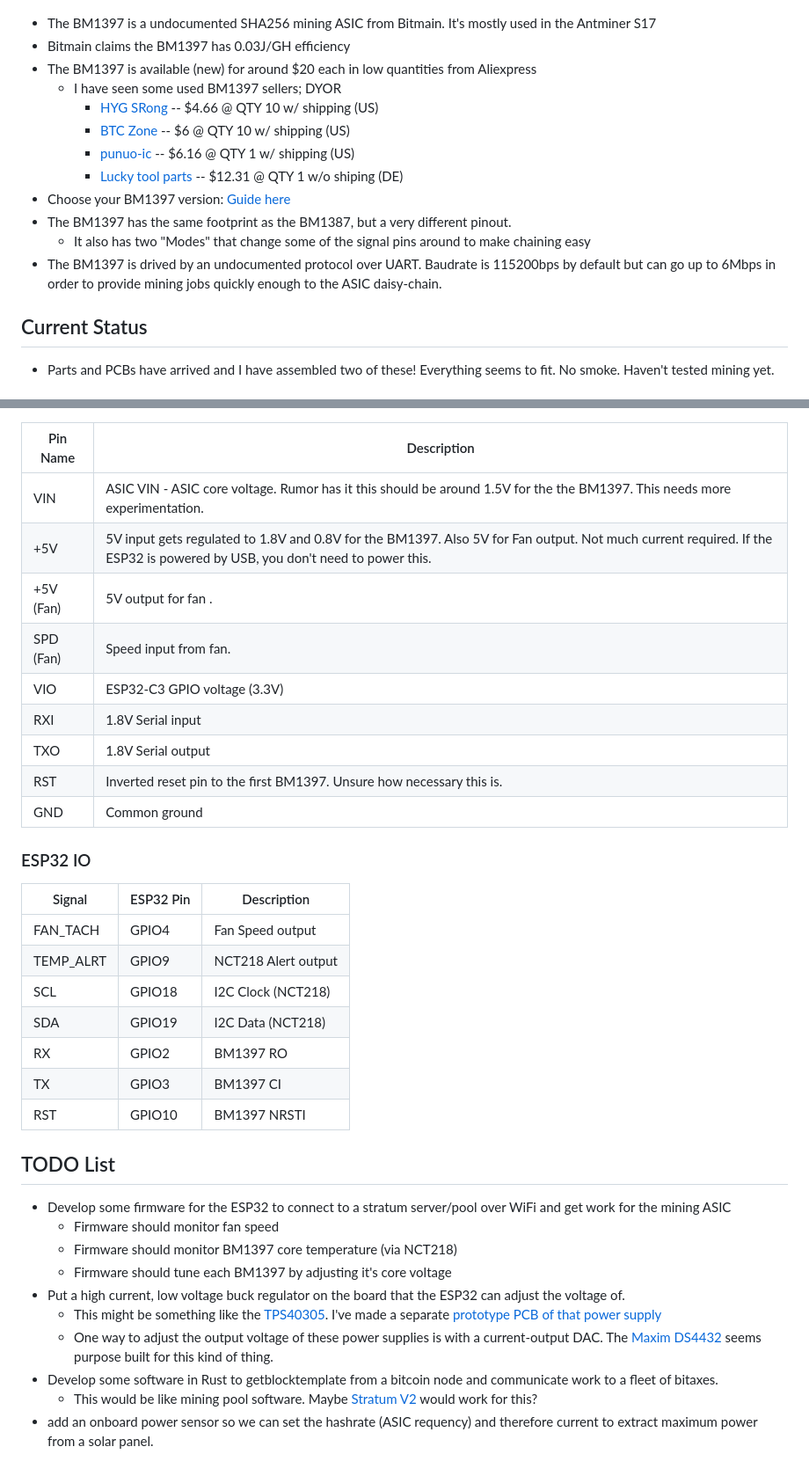
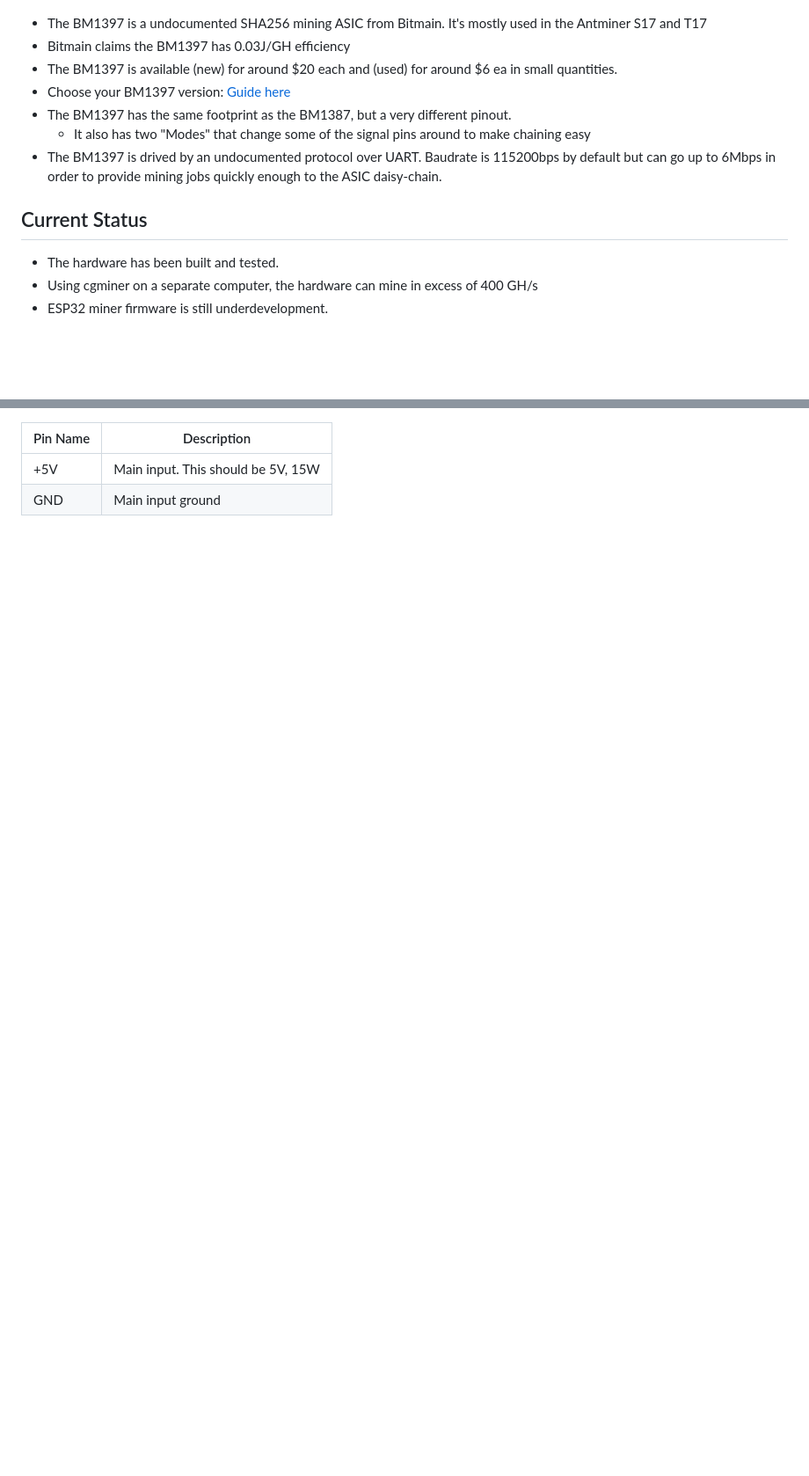
Before and after one commit to skot/bitaxe, a Markdown page: readme.md, 2 parts joined by grey strips. Shown: that part at 88% size. GitHub-like rendering; blank space fills up the shorter version.

```diff
--- a/readme.md
+++ b/readme.md
@@ -16,19 +20,16 @@ bitaxeMAX is **not** a high ROI miner, do not expect any kind of income from it.
 ## BM1397
 ![BM1397 pic](doc/BM1397.png)
 
-- The BM1397 is a undocumented SHA256 mining ASIC from Bitmain. It's mostly used in the Antminer S17
+- The BM1397 is a undocumented SHA256 mining ASIC from Bitmain. It's mostly used in the Antminer S17 and T17
 - Bitmain claims the BM1397 has 0.03J/GH efficiency
-- The BM1397 is available (new) for around $20 each in low quantities from Aliexpress
-    - I have seen some used BM1397 sellers; DYOR
-        - [HYG SRong](https://www.aliexpress.us/item/3256804436095856.html) -- $4.66 @ QTY 10 w/ shipping (US)
-        - [BTC Zone](https://www.aliexpress.us/item/3256804305413883.html) -- $6 @ QTY 10 w/ shipping (US)
-        - [punuo-ic](https://www.aliexpress.us/item/3256804576938680.html) -- $6.16 @ QTY 1 w/ shipping (US)
-        - [Lucky tool parts](https://de.aliexpress.com/item/1005004022512968.html) -- $12.31 @ QTY 1 w/o shiping (DE)
+- The BM1397 is available (new) for around $20 each and (used) for around $6 ea in small quantities.
 - Choose your BM1397 version: [Guide here](https://d-central.tech/bm1397-ad-ag-ah-ai-antminer-17-series-chip-replacement-guide/)
 - The BM1397 has the same footprint as the BM1387, but a very different pinout.
     - It also has two "Modes" that change some of the signal pins around to make chaining easy
 - The BM1397 is drived by an undocumented protocol over UART. Baudrate is 115200bps by default but can go up to 6Mbps in order to provide mining jobs quickly enough to the ASIC daisy-chain.
 
 ## Current Status
-- Parts and PCBs have arrived and I have assembled two of these! Everything seems to fit. No smoke. Haven't tested mining yet.
+- The hardware has been built and tested.
+- Using cgminer on a separate computer, the hardware can mine in excess of 400 GH/s
+- ESP32 miner firmware is still underdevelopment.
 
@@ -67,34 +53,4 @@ graph TD
 | Pin Name     | Description |
 | ----------- | ----------- |
-| VIN      | ASIC VIN - ASIC core voltage. Rumor has it this should be around 1.5V for the the BM1397. This needs more experimentation.       |
-| +5V   | 5V input gets regulated to 1.8V and 0.8V for the BM1397. Also 5V for Fan output. Not much current required. If the ESP32 is powered by USB, you don't need to power this.       |
-| +5V (Fan)   | 5V output for fan .       |
-| SPD (Fan)   | Speed input from fan.       |
-| VIO   | ESP32-C3 GPIO voltage (3.3V)       |
-| RXI   | 1.8V Serial input        |
-| TXO   | 1.8V Serial output        |
-| RST   | Inverted reset pin to the first BM1397. Unsure how necessary this is.        |
-| GND   | Common ground        |
-
-### ESP32 IO
-| Signal    | ESP32 Pin | Description         |
-|-----------|-----------|---------------------|
-| FAN_TACH  | GPIO4     | Fan Speed output    |
-| TEMP_ALRT | GPIO9     | NCT218 Alert output |
-| SCL       | GPIO18    | I2C Clock (NCT218)  |
-| SDA       | GPIO19    | I2C Data (NCT218)   |
-| RX        | GPIO2     | BM1397 RO           |
-| TX        | GPIO3     | BM1397 CI           |
-| RST       | GPIO10    | BM1397 NRSTI        |
-
-## TODO List
-- Develop some firmware for the ESP32 to connect to a stratum server/pool over WiFi and get work for the mining ASIC
-    - Firmware should monitor fan speed
-    - Firmware should monitor BM1397 core temperature (via NCT218)
-    - Firmware should tune each BM1397 by adjusting it's core voltage
-- Put a high current, low voltage buck regulator on the board that the ESP32 can adjust the voltage of.
-    - This might be something like the [TPS40305](https://www.ti.com/product/TPS40305). I've made a separate [prototype PCB of that power supply](https://github.com/skot/TPS40305_Supply)
-    - One way to adjust the output voltage of these power supplies is with a current-output DAC. The [Maxim DS4432](https://datasheets.maximintegrated.com/en/ds/DS4432.pdf) seems purpose built for this kind of thing.
-- Develop some software in Rust to getblocktemplate from a bitcoin node and communicate work to a fleet of bitaxes.
-    - This would be like mining pool software. Maybe [Stratum V2](https://stratumprotocol.org) would work for this?
-- add an onboard power sensor so we can set the hashrate (ASIC requency) and therefore current to extract maximum power from a solar panel.
+| +5V      | Main input. This should be 5V, 15W       |
+| GND      | Main input ground      |
```
Also changed, not shown: other parts of readme.md (+19 -30 lines), doc/render.png, 1 other file.
